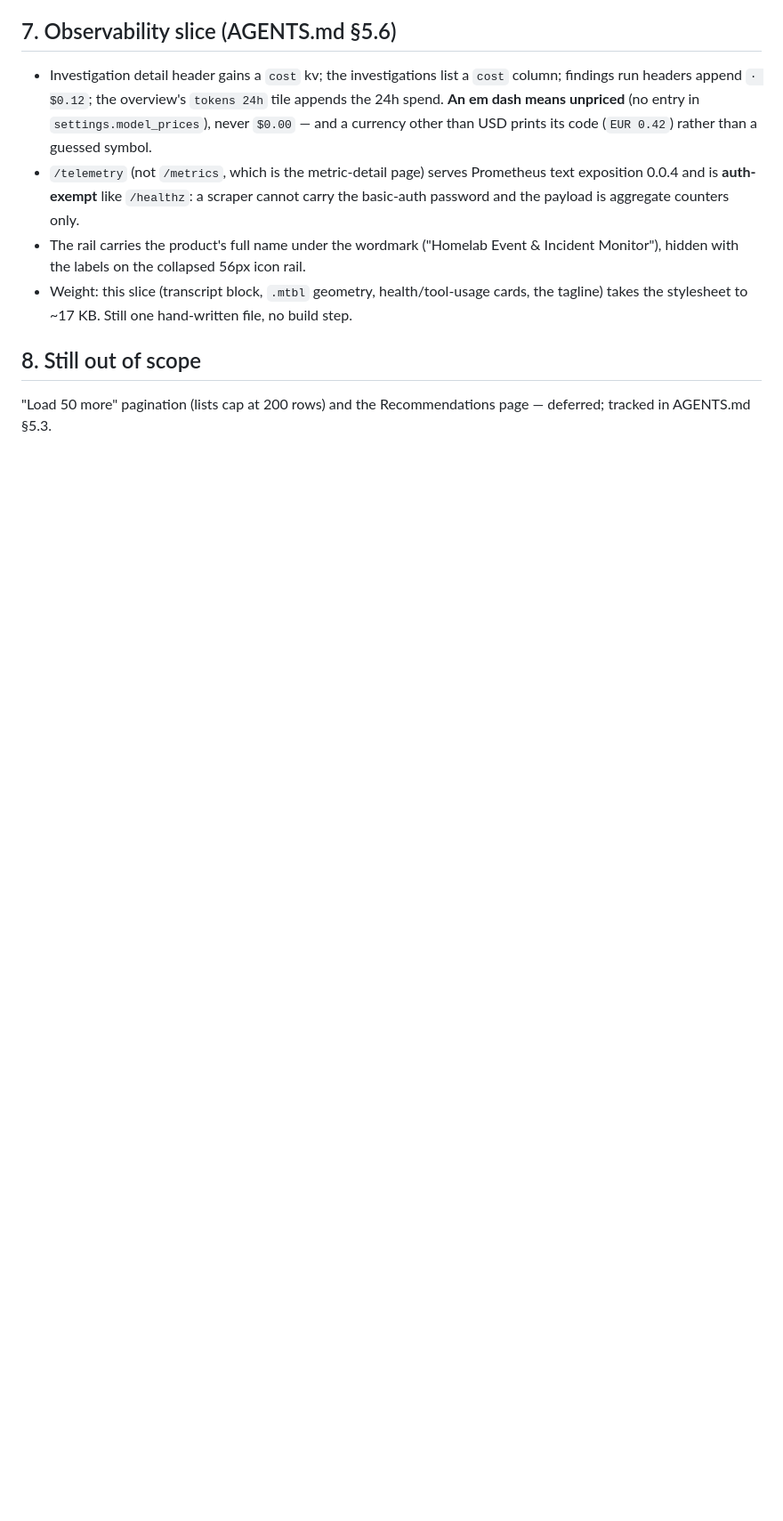
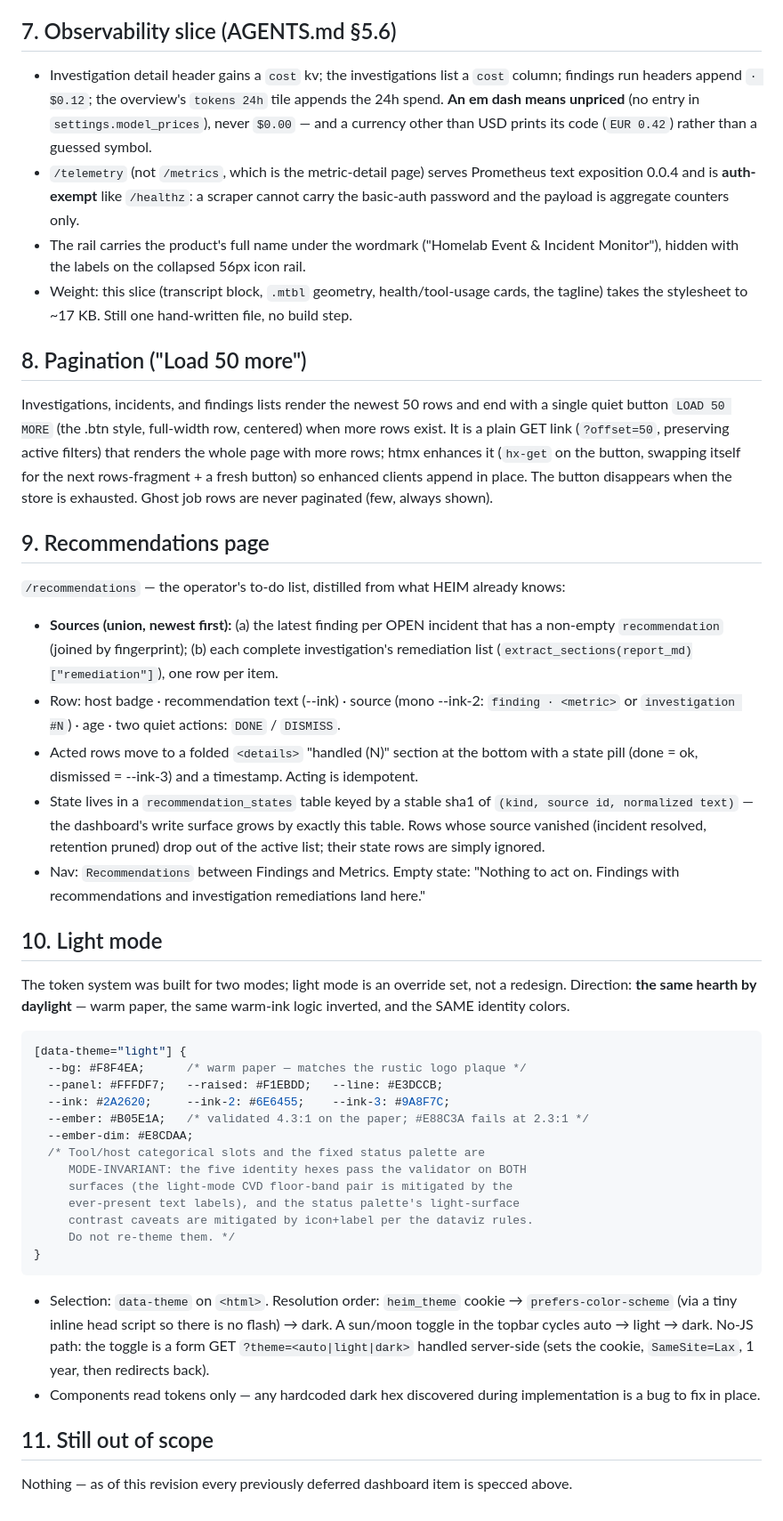
Before and after one commit to maker-lab-9000/HEIM, a Markdown page: docs/design/dashboard-ui.md, the part around the change. Shown at 89% size. Drawn GitHub-style; blank space fills up the shorter version.

Commit message:
Spec §8–10 (pagination, recommendations, light mode) + dashboard-leftovers plan
Light-mode tokens validator-approved: identity palettes are mode-invariant
(pass on both surfaces); ember darkens to #B05E1A (4.3:1) on the paper.

Co-Authored-By: Claude Fable 5 <noreply@anthropic.com>

````diff
--- a/docs/design/dashboard-ui.md
+++ b/docs/design/dashboard-ui.md
@@ -274,7 +274,65 @@ match what the analyst saw.
 - Weight: this slice (transcript block, `.mtbl` geometry, health/tool-usage cards, the
   tagline) takes the stylesheet to ~17 KB. Still one hand-written file, no build step.
 
-## 8. Still out of scope
+## 8. Pagination ("Load 50 more")
 
-"Load 50 more" pagination (lists cap at 200 rows) and the Recommendations page —
-deferred; tracked in AGENTS.md §5.3.
+Investigations, incidents, and findings lists render the newest 50 rows and end with a
+single quiet button `LOAD 50 MORE` (the .btn style, full-width row, centered) when more
+rows exist. It is a plain GET link (`?offset=50`, preserving active filters) that
+renders the whole page with more rows; htmx enhances it (`hx-get` on the button,
+swapping itself for the next rows-fragment + a fresh button) so enhanced clients append
+in place. The button disappears when the store is exhausted. Ghost job rows are never
+paginated (few, always shown).
+
+## 9. Recommendations page
+
+`/recommendations` — the operator's to-do list, distilled from what HEIM already knows:
+
+- **Sources (union, newest first):** (a) the latest finding per OPEN incident that has a
+  non-empty `recommendation` (joined by fingerprint); (b) each complete investigation's
+  remediation list (`extract_sections(report_md)["remediation"]`), one row per item.
+- Row: host badge · recommendation text (--ink) · source (mono --ink-2: `finding ·
+  <metric>` or `investigation #N`) · age · two quiet actions: `DONE` / `DISMISS`.
+- Acted rows move to a folded `<details>` "handled (N)" section at the bottom with a
+  state pill (done = ok, dismissed = --ink-3) and a timestamp. Acting is idempotent.
+- State lives in a `recommendation_states` table keyed by a stable sha1 of
+  `(kind, source id, normalized text)` — the dashboard's write surface grows by exactly
+  this table. Rows whose source vanished (incident resolved, retention pruned) drop out
+  of the active list; their state rows are simply ignored.
+- Nav: `Recommendations` between Findings and Metrics. Empty state: "Nothing to act on.
+  Findings with recommendations and investigation remediations land here."
+
+## 10. Light mode
+
+The token system was built for two modes; light mode is an override set, not a
+redesign. Direction: **the same hearth by daylight** — warm paper, the same warm-ink
+logic inverted, and the SAME identity colors.
+
+```css
+[data-theme="light"] {
+  --bg: #F8F4EA;      /* warm paper — matches the rustic logo plaque */
+  --panel: #FFFDF7;   --raised: #F1EBDD;   --line: #E3DCCB;
+  --ink: #2A2620;     --ink-2: #6E6455;    --ink-3: #9A8F7C;
+  --ember: #B05E1A;   /* validated 4.3:1 on the paper; #E88C3A fails at 2.3:1 */
+  --ember-dim: #E8CDAA;
+  /* Tool/host categorical slots and the fixed status palette are
+     MODE-INVARIANT: the five identity hexes pass the validator on BOTH
+     surfaces (the light-mode CVD floor-band pair is mitigated by the
+     ever-present text labels), and the status palette's light-surface
+     contrast caveats are mitigated by icon+label per the dataviz rules.
+     Do not re-theme them. */
+}
+```
+
+- Selection: `data-theme` on `<html>`. Resolution order: `heim_theme` cookie →
+  `prefers-color-scheme` (via a tiny inline head script so there is no flash) → dark.
+  A sun/moon toggle in the topbar cycles auto → light → dark. No-JS path: the toggle is
+  a form GET `?theme=<auto|light|dark>` handled server-side (sets the cookie,
+  `SameSite=Lax`, 1 year, then redirects back).
+- Components read tokens only — any hardcoded dark hex discovered during
+  implementation is a bug to fix in place.
+
+## 11. Still out of scope
+
+Nothing — as of this revision every previously deferred dashboard item is specced
+above.
````
Also changed, not shown: 1 other file.
